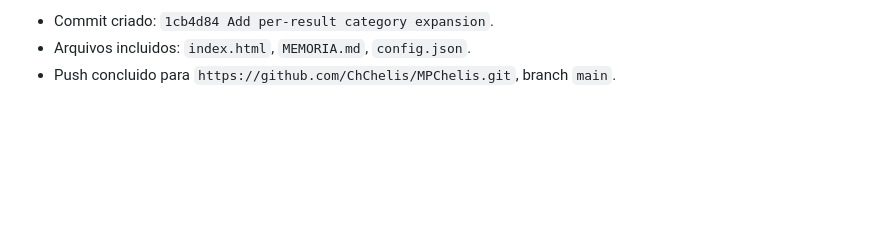
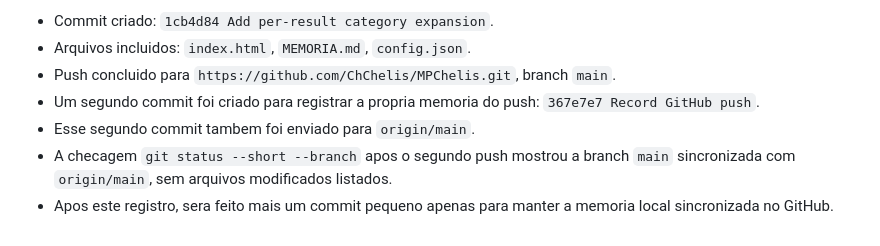
Before and after one commit to ChChelis/MPChelis, a Markdown page: MEMORIA.md, the part around the change. Drawn GitHub-style; blank space fills up the shorter version.

Commit message:
Record final push state

```diff
--- a/MEMORIA.md
+++ b/MEMORIA.md
@@ -575,3 +575,7 @@ Resultado:
 - Commit criado: `1cb4d84 Add per-result category expansion`.
 - Arquivos incluidos: `index.html`, `MEMORIA.md`, `config.json`.
 - Push concluido para `https://github.com/ChChelis/MPChelis.git`, branch `main`.
+- Um segundo commit foi criado para registrar a propria memoria do push: `367e7e7 Record GitHub push`.
+- Esse segundo commit tambem foi enviado para `origin/main`.
+- A checagem `git status --short --branch` apos o segundo push mostrou a branch `main` sincronizada com `origin/main`, sem arquivos modificados listados.
+- Apos este registro, sera feito mais um commit pequeno apenas para manter a memoria local sincronizada no GitHub.
```
